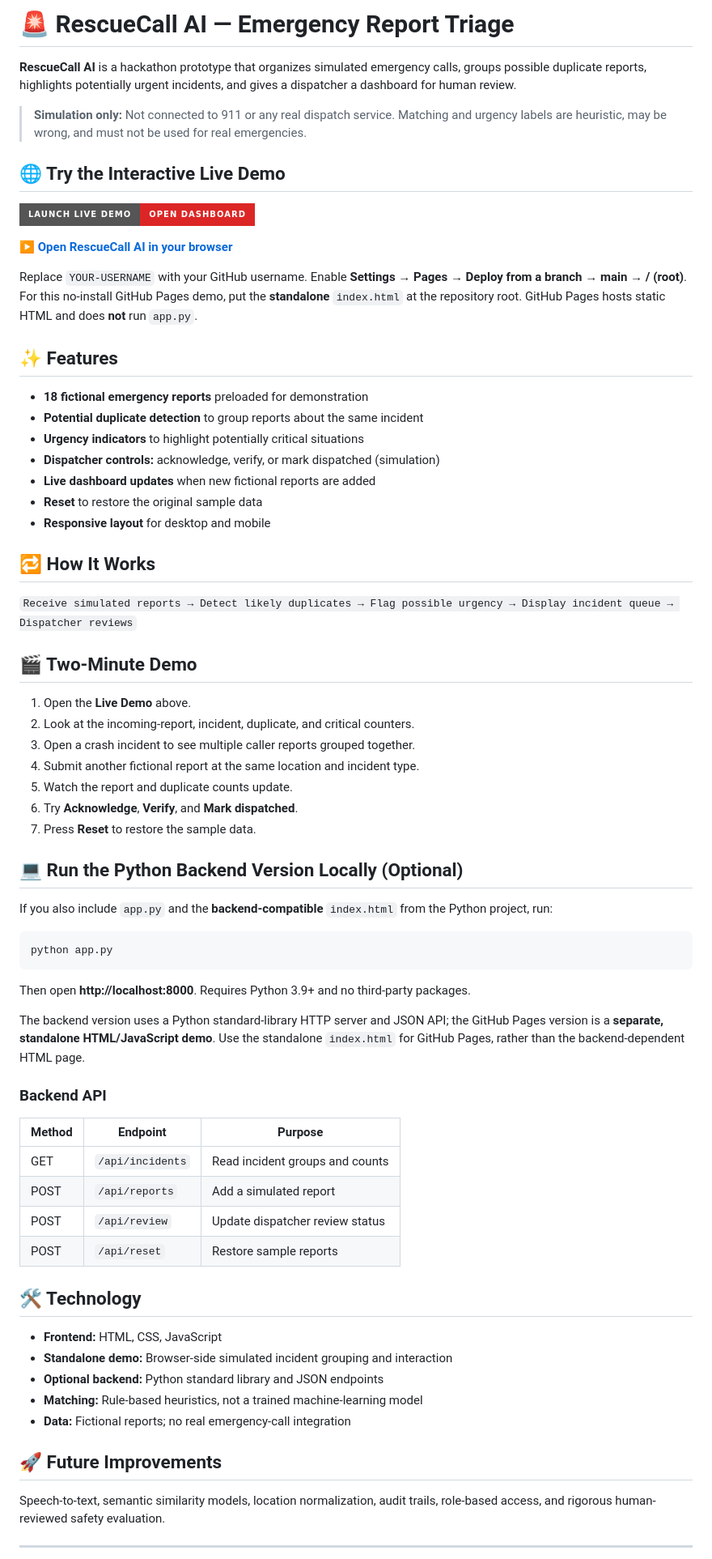
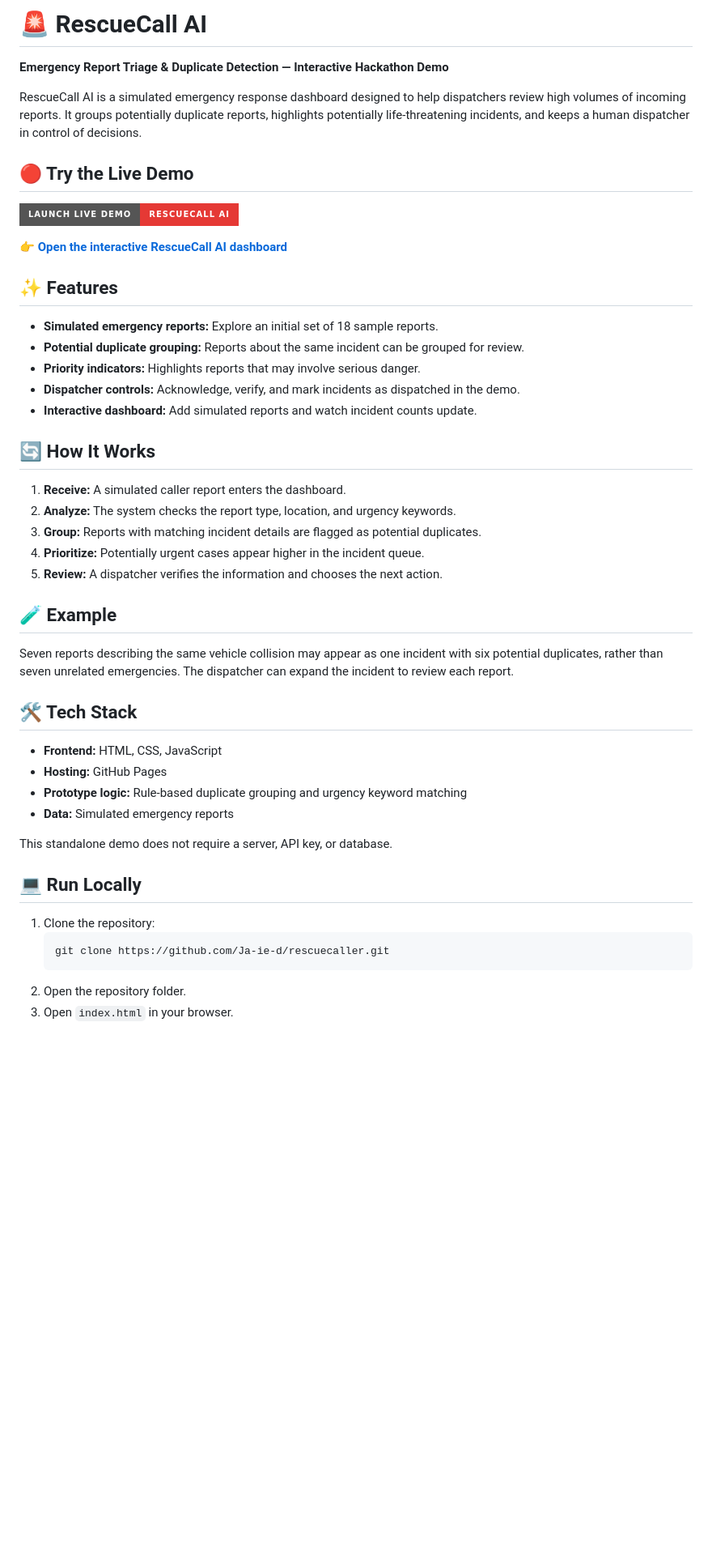
Before and after one commit to Ja-ie-d/rescuecaller, a Markdown page: README.md, the part around one of its changes. Shown at 81% size. GitHub-like rendering; badges without logos; blank space fills up the shorter version.

Commit message:
Revise README for clarity and updated links
Updated README to clarify project purpose and features.

````diff
--- a/README.md
+++ b/README.md
@@ -1,73 +1,50 @@
-# 🚨 RescueCall AI — Emergency Report Triage
+# 🚨 RescueCall AI
 
-**RescueCall AI** is a hackathon prototype that organizes simulated emergency calls, groups possible duplicate reports, highlights potentially urgent incidents, and gives a dispatcher a dashboard for human review.
+**Emergency Report Triage & Duplicate Detection — Interactive Hackathon Demo**
 
-> **Simulation only:** Not connected to 911 or any real dispatch service. Matching and urgency labels are heuristic, may be wrong, and must not be used for real emergencies.
+RescueCall AI is a simulated emergency response dashboard designed to help dispatchers review high volumes of incoming reports. It groups potentially duplicate reports, highlights potentially life-threatening incidents, and keeps a human dispatcher in control of decisions.
 
-## 🌐 Try the Interactive Live Demo
+## 🔴 Try the Live Demo
 
-[![Launch Live Demo](https://img.shields.io/badge/LAUNCH_LIVE_DEMO-Open_Dashboard-dc2626?style=for-the-badge)](https://Ja-ie-d.github.io/RescueCall-AI/)
+[![Launch Live Demo](https://img.shields.io/badge/LAUNCH_LIVE_DEMO-RescueCall_AI-E53935?style=for-the-badge)](https://ja-ie-d.github.io/rescuecaller/)
 
-**[▶ Open RescueCall AI in your browser](https://Ja-ie-d.github.io/RescueCall-AI/)**
-
-Replace `YOUR-USERNAME` with your GitHub username. Enable **Settings → Pages → Deploy from a branch → main → / (root)**. For this no-install GitHub Pages demo, put the **standalone** `index.html` at the repository root. GitHub Pages hosts static HTML and does **not** run `app.py`.
+**👉 [Open the interactive RescueCall AI dashboard](https://ja-ie-d.github.io/rescuecaller/)**
 
 ## ✨ Features
 
-- **18 fictional emergency reports** preloaded for demonstration
-- **Potential duplicate detection** to group reports about the same incident
-- **Urgency indicators** to highlight potentially critical situations
-- **Dispatcher controls:** acknowledge, verify, or mark dispatched (simulation)
-- **Live dashboard updates** when new fictional reports are added
-- **Reset** to restore the original sample data
-- **Responsive layout** for desktop and mobile
+- **Simulated emergency reports:** Explore an initial set of 18 sample reports.
+- **Potential duplicate grouping:** Reports about the same incident can be grouped for review.
+- **Priority indicators:** Highlights reports that may involve serious danger.
+- **Dispatcher controls:** Acknowledge, verify, and mark incidents as dispatched in the demo.
+- **Interactive dashboard:** Add simulated reports and watch incident counts update.
 
-## 🔁 How It Works
+## 🔄 How It Works
 
-`Receive simulated reports → Detect likely duplicates → Flag possible urgency → Display incident queue → Dispatcher reviews`
+1. **Receive:** A simulated caller report enters the dashboard.
+2. **Analyze:** The system checks the report type, location, and urgency keywords.
+3. **Group:** Reports with matching incident details are flagged as potential duplicates.
+4. **Prioritize:** Potentially urgent cases appear higher in the incident queue.
+5. **Review:** A dispatcher verifies the information and chooses the next action.
 
-## 🎬 Two-Minute Demo
+## 🧪 Example
 
-1. Open the **Live Demo** above.
-2. Look at the incoming-report, incident, duplicate, and critical counters.
-3. Open a crash incident to see multiple caller reports grouped together.
-4. Submit another fictional report at the same location and incident type.
-5. Watch the report and duplicate counts update.
-6. Try **Acknowledge**, **Verify**, and **Mark dispatched**.
-7. Press **Reset** to restore the sample data.
+Seven reports describing the same vehicle collision may appear as one incident with six potential duplicates, rather than seven unrelated emergencies. The dispatcher can expand the incident to review each report.
 
-## 💻 Run the Python Backend Version Locally (Optional)
-
-If you also include `app.py` and the **backend-compatible** `index.html` from the Python project, run:
-
-```bash
-python app.py
-```
-
-Then open **http://localhost:8000**. Requires Python 3.9+ and no third-party packages.
-
-The backend version uses a Python standard-library HTTP server and JSON API; the GitHub Pages version is a **separate, standalone HTML/JavaScript demo**. Use the standalone `index.html` for GitHub Pages, rather than the backend-dependent HTML page.
-
-### Backend API
-
-| Method | Endpoint | Purpose |
-|---|---|---|
-| GET | `/api/incidents` | Read incident groups and counts |
-| POST | `/api/reports` | Add a simulated report |
-| POST | `/api/review` | Update dispatcher review status |
-| POST | `/api/reset` | Restore sample reports |
-
-## 🛠 Technology
+## 🛠️ Tech Stack
 
 - **Frontend:** HTML, CSS, JavaScript
-- **Standalone demo:** Browser-side simulated incident grouping and interaction
-- **Optional backend:** Python standard library and JSON endpoints
-- **Matching:** Rule-based heuristics, not a trained machine-learning model
-- **Data:** Fictional reports; no real emergency-call integration
+- **Hosting:** GitHub Pages
+- **Prototype logic:** Rule-based duplicate grouping and urgency keyword matching
+- **Data:** Simulated emergency reports
 
-## 🚀 Future Improvements
+This standalone demo does not require a server, API key, or database.
 
-Speech-to-text, semantic similarity models, location normalization, audit trails, role-based access, and rigorous human-reviewed safety evaluation.
+## 💻 Run Locally
 
----
+1. Clone the repository:
+   ```bash
+   git clone https://github.com/Ja-ie-d/rescuecaller.git
+   ```
+2. Open the repository folder.
+3. Open `index.html` in your browser.
 
````
Also changed, not shown: other parts of README.md (+14 -1 lines).
